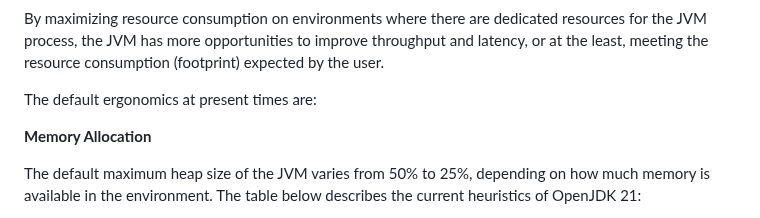
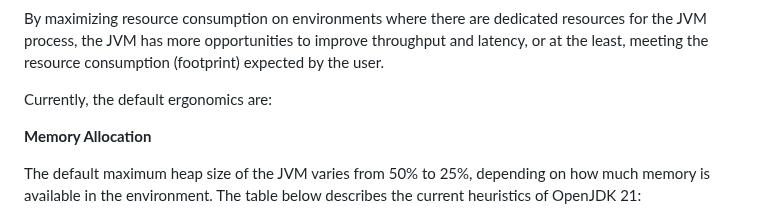
Before and after one commit to microsoft/openjdk-proposals, a Markdown page: ergonomics_profiles/readme.md, the part around the change. GitHub-like rendering.

Commit message:
Update ergonomics_profiles/readme.md
Co-authored-by: Martijn Verburg <martijnverburg@gmail.com>

```diff
--- a/ergonomics_profiles/readme.md
+++ b/ergonomics_profiles/readme.md
@@ -33,7 +33,7 @@ With the existing 'shared' default ergonomics, memory and CPU resources are not
 
 By maximizing resource consumption on environments where there are dedicated resources for the JVM process, the JVM has more opportunities to improve throughput and latency, or at the least, meeting the resource consumption (footprint) expected by the user.
 
-The default ergonomics at present times are:
+Currently, the default ergonomics are:
 
 **Memory Allocation**
 
```
